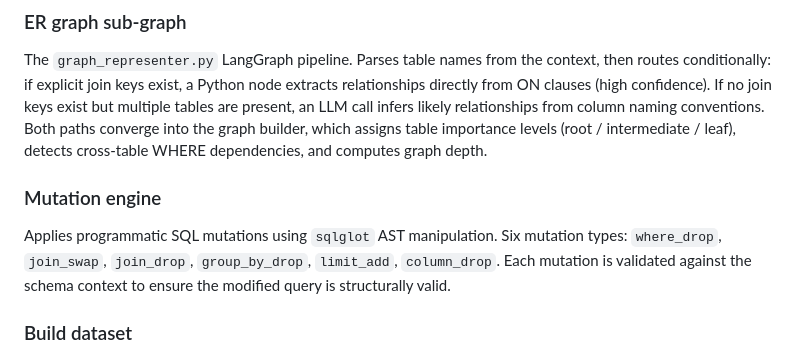
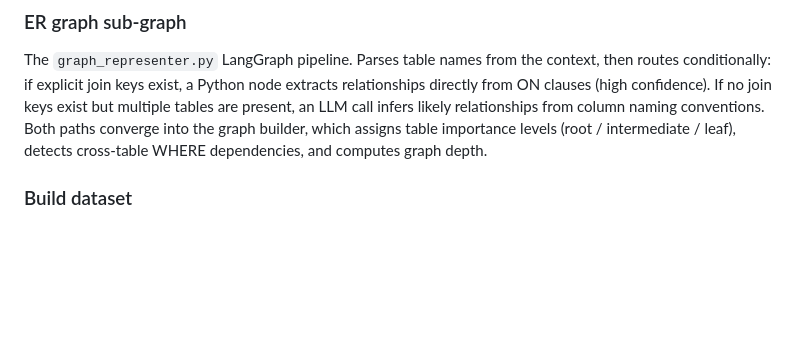
Before and after one commit to FahimIslam731/SQLChange, a Markdown page: README.md, the part around one of its changes. Drawn GitHub-style; blank space fills up the shorter version.

Commit message:
chore: minior readme correctiosn

```diff
--- a/README.md
+++ b/README.md
@@ -102,10 +98,6 @@ Conditional edge checking whether DDL (CREATE TABLE statements) was provided alo
 
 ### ER graph sub-graph
 The `graph_representer.py` LangGraph pipeline. Parses table names from the context, then routes conditionally: if explicit join keys exist, a Python node extracts relationships directly from ON clauses (high confidence). If no join keys exist but multiple tables are present, an LLM call infers likely relationships from column naming conventions. Both paths converge into the graph builder, which assigns table importance levels (root / intermediate / leaf), detects cross-table WHERE dependencies, and computes graph depth.
-
-### Mutation engine
-Applies programmatic SQL mutations using `sqlglot` AST manipulation. Six mutation types: `where_drop`, `join_swap`, `join_drop`, `group_by_drop`, `limit_add`, `column_drop`. Each mutation is validated against the schema context to ensure the modified query is structurally valid.
-
 ### Build dataset
 Generates synthetic test data using `synthetic_db.py`. Creates in-memory SQLite tables from the context dict, populates them with deterministic fake data (seeded RNG), applies join-value alignment so foreign keys match, and injects WHERE boundary values so filters have both passing and failing rows. Supports configurable scale (small / large row counts per table).
 
```
Also changed, not shown: other parts of README.md (+1 -5 lines).
